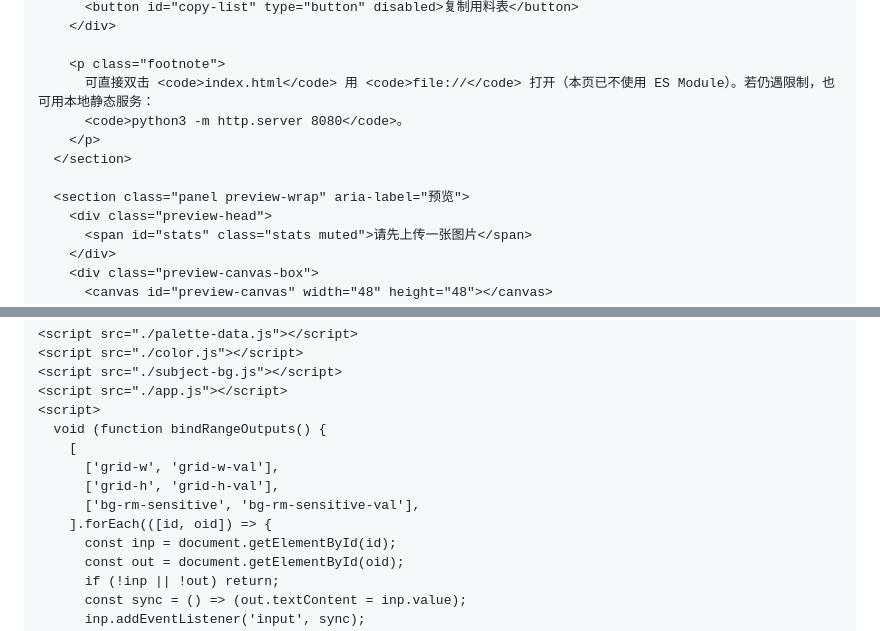
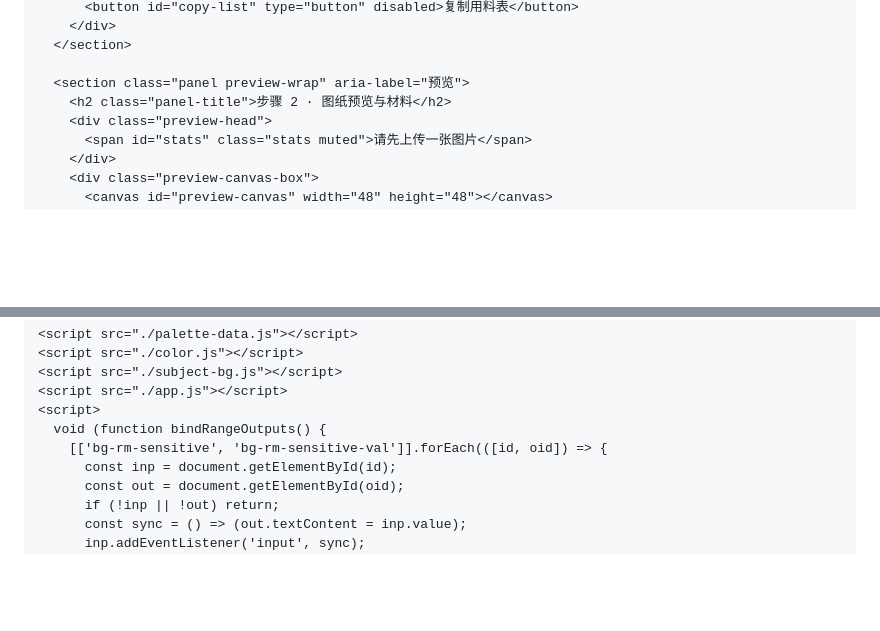
Before and after one commit to biabia778/pindou_project, a Markdown page: README.md, 2 parts joined by grey strips. GitHub-like rendering; blank space fills up the shorter version.

```diff
--- a/README.md
+++ b/README.md
@@ -88,13 +109,9 @@
           <button id="copy-list" type="button" disabled>复制用料表</button>
         </div>
-
-        <p class="footnote">
-          可直接双击 <code>index.html</code> 用 <code>file://</code> 打开（本页已不使用 ES Module）。若仍遇限制，也可用本地静态服务：
-          <code>python3 -m http.server 8080</code>。
-        </p>
       </section>
 
       <section class="panel preview-wrap" aria-label="预览">
+        <h2 class="panel-title">步骤 2 · 图纸预览与材料</h2>
         <div class="preview-head">
           <span id="stats" class="stats muted">请先上传一张图片</span>
         </div>
@@ -114,11 +131,7 @@
     <script src="./app.js"></script>
     <script>
       void (function bindRangeOutputs() {
-        [
-          ['grid-w', 'grid-w-val'],
-          ['grid-h', 'grid-h-val'],
-          ['bg-rm-sensitive', 'bg-rm-sensitive-val'],
-        ].forEach(([id, oid]) => {
+        [['bg-rm-sensitive', 'bg-rm-sensitive-val']].forEach(([id, oid]) => {
           const inp = document.getElementById(id);
           const out = document.getElementById(oid);
           if (!inp || !out) return;
```
Also changed, not shown: other parts of README.md (+45 -24 lines).
